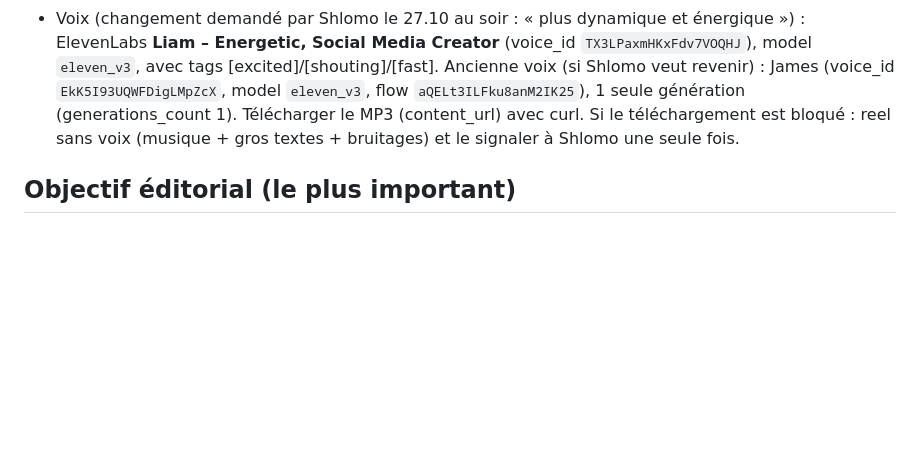
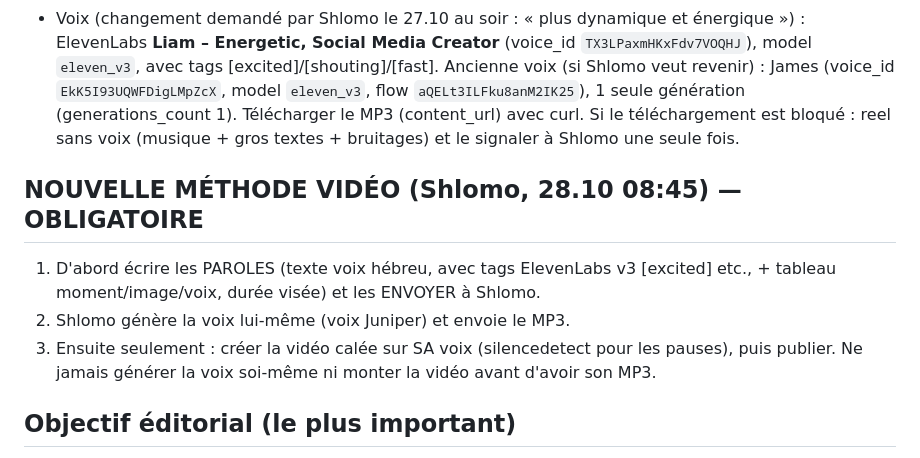
Before and after one commit to chlomo111-bit/hakaveret, a Markdown page: tools/ROUTINE.md, the part around the change. GitHub-like rendering; blank space fills up the shorter version.

Commit message:
Routine : paroles d'abord, vidéo ensuite
Co-Authored-By: Claude Opus 5.5 <noreply@anthropic.com>
Claude-Session: https://claude.ai/code/session_01P3PorVNfckHy3LzDtVio4U

```diff
--- a/tools/ROUTINE.md
+++ b/tools/ROUTINE.md
@@ -7,6 +7,11 @@ Shlomo a donné l'autonomie complète (27.10.2026) : publier chaque jour stories
 - Supabase (Composio, SUPABASE_BETA_RUN_SQL_QUERY) : account `supabase_restow-lise`, ref `ohvmnaymozoxfirkbntt`.
 - Site : dépôt GitHub `chlomo111-bit/hakaveret` (GitHub Pages, domaine hakaveret.online). S'il n'est pas dans la session : add_repo (owner chlomo111-bit, repo hakaveret, access push) puis git clone. Commits signés : user.name "chlomo111-bit", user.email "chlomo111-bit@users.noreply.github.com".
 - Voix (changement demandé par Shlomo le 27.10 au soir : « plus dynamique et énergique ») : ElevenLabs **Liam – Energetic, Social Media Creator** (voice_id `TX3LPaxmHKxFdv7VOQHJ`), model `eleven_v3`, avec tags [excited]/[shouting]/[fast]. Ancienne voix (si Shlomo veut revenir) : James (voice_id `EkK5I93UQWFDigLMpZcX`, model `eleven_v3`, flow `aQELt3ILFku8anM2IK25`), 1 seule génération (generations_count 1). Télécharger le MP3 (content_url) avec curl. Si le téléchargement est bloqué : reel sans voix (musique + gros textes + bruitages) et le signaler à Shlomo une seule fois.
+
+## NOUVELLE MÉTHODE VIDÉO (Shlomo, 28.10 08:45) — OBLIGATOIRE
+1. D'abord écrire les PAROLES (texte voix hébreu, avec tags ElevenLabs v3 [excited] etc., + tableau moment/image/voix, durée visée) et les ENVOYER à Shlomo.
+2. Shlomo génère la voix lui-même (voix Juniper) et envoie le MP3.
+3. Ensuite seulement : créer la vidéo calée sur SA voix (silencedetect pour les pauses), puis publier. Ne jamais générer la voix soi-même ni monter la vidéo avant d'avoir son MP3.
 
 ## Objectif éditorial (le plus important)
 - RÈGLE N°1 de Shlomo (27.10.2026) : carte blanche, MAIS jamais de spam et toujours du contenu de qualité, comme un professionnel. Moins mais mieux : 1 reel/jour max, ~4 stories/jour max, pas de contenu dépassé (chiffres et joueurs à jour), pas de doublon. Dans le doute, ne pas publier.
```
